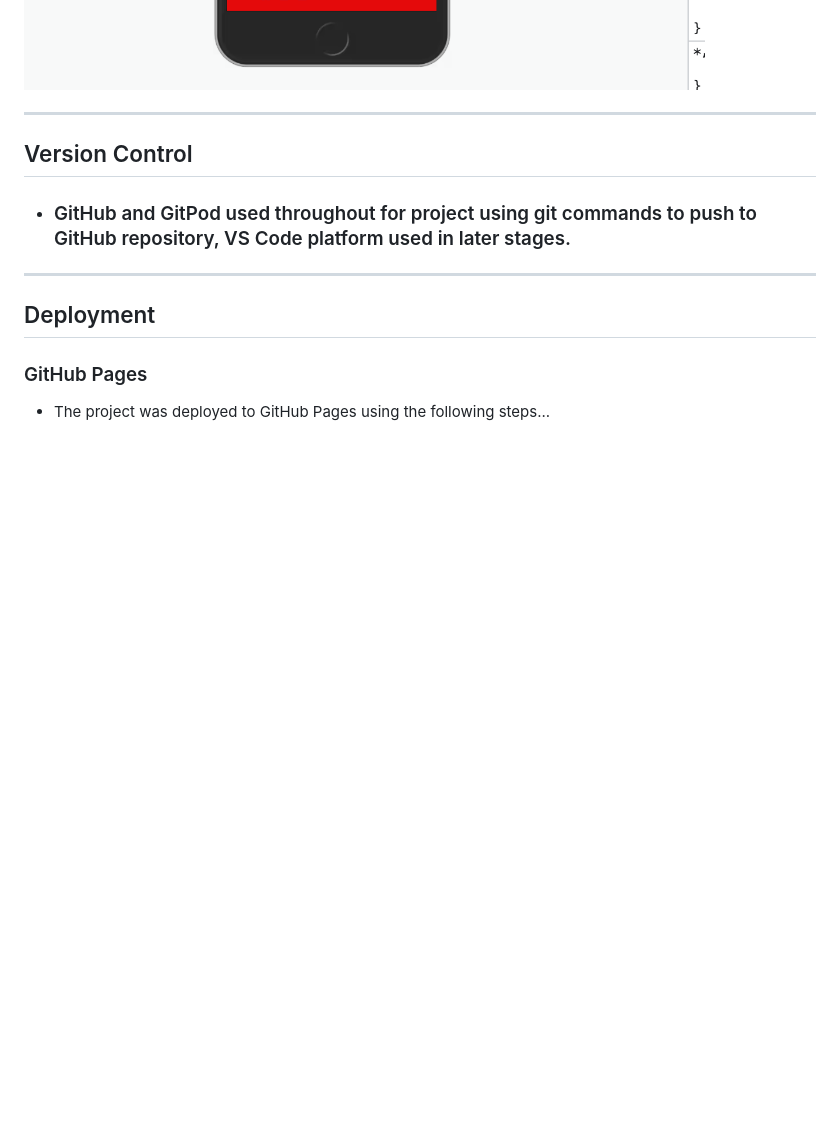
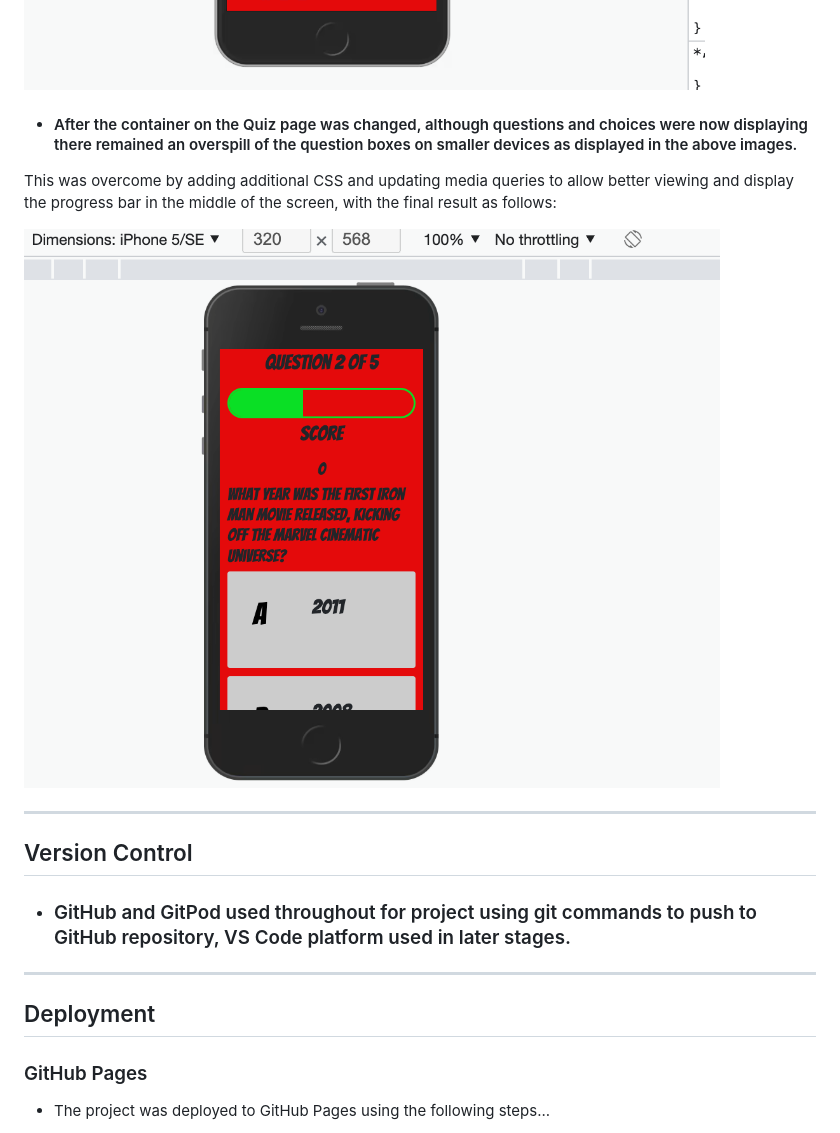
Before and after one commit to smithylee81/MARVELous-Quiz, a Markdown page: README.md, the part around the change printed below. Drawn GitHub-style; pictures changed too: assets/images/QuizOverspillSmallDeviceFIX.png (added); blank space fills up the shorter version.

Commit message:
Add image of display fix and update README.md

```diff
--- a/README.md
+++ b/README.md
@@ -205,6 +203,12 @@ Applied the prefix over postfix in "questionCounter++", changed to "++questionCo
 This was overcome by changing the section div from 'container-fluid' to 'container'.
 
 ![Quiz Page Display Fix](assets/images/QuizQ&ADisplayFix.png "QuizQ&ANoDisplaySmall")
+
+- #### After the container on the Quiz page was changed, although questions and choices were now displaying there remained an overspill of the question boxes on smaller devices as displayed in the above images.
+
+This was overcome by adding additional CSS and updating media queries to allow better viewing and display the progress bar in the middle of the screen, with the final result as follows:
+
+![Quiz Display Fix](assets/images/QuizOverspillSmallDeviceFIX.png "QuizOverspillSmallDeviceFIX")
 
 ---
 
```
Also changed, not shown: other parts of README.md (+0 -2 lines), 5 other files.
